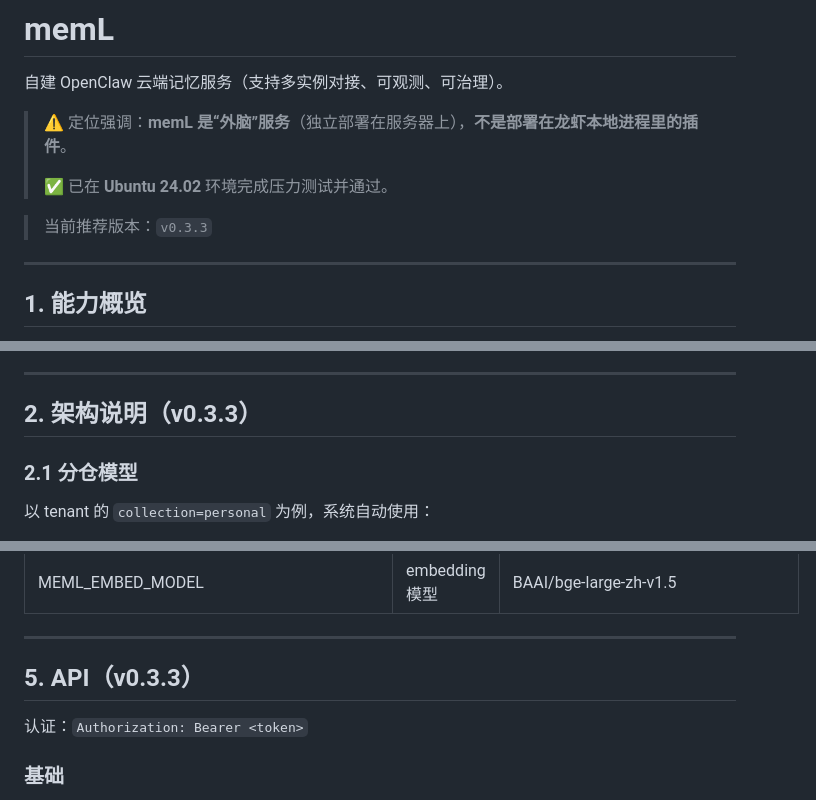
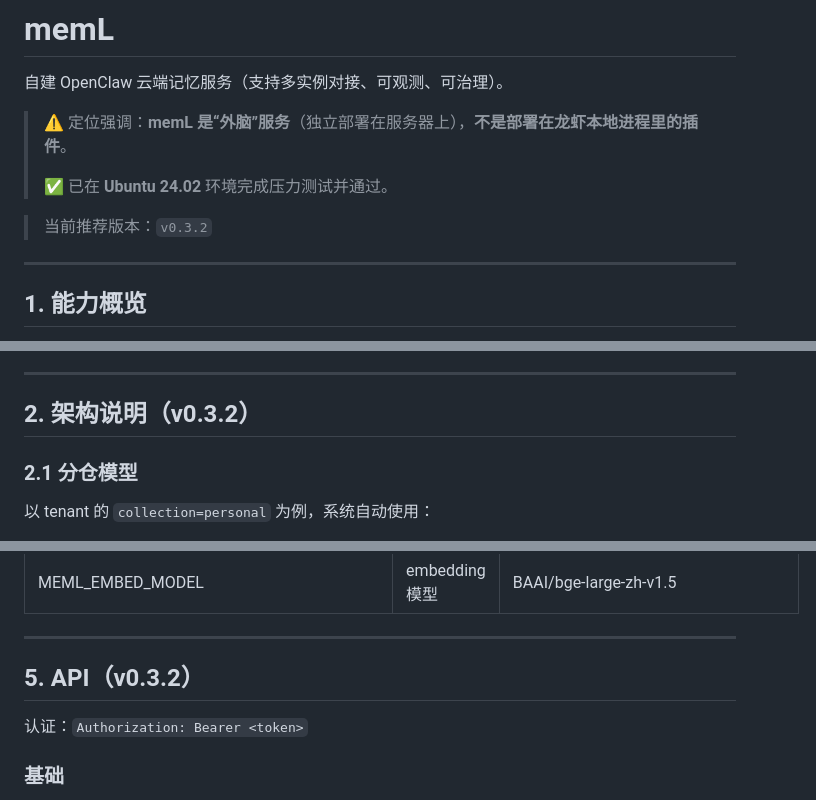
Before and after one commit to xuzhe1368-lgtm/memL, a Markdown page: README.md, 3 parts joined by grey strips. Drawn GitHub-style.

```diff
--- a/README.md
+++ b/README.md
@@ -6,7 +6,7 @@
 >
 > ✅ 已在 **Ubuntu 24.02** 环境完成压力测试并通过。
 
-> 当前推荐版本：`v0.3.3`
+> 当前推荐版本：`v0.3.2`
 
 ---
 
@@ -31,7 +31,7 @@ memL 现在具备以下核心能力：
 
 ---
 
-## 2. 架构说明（v0.3.3）
+## 2. 架构说明（v0.3.2）
 
 ### 2.1 分仓模型
 
@@ -149,7 +190,7 @@ chmod +x scripts/sync_remote.sh
 
 ---
 
-## 5. API（v0.3.3）
+## 5. API（v0.3.2）
 
 认证：`Authorization: Bearer <token>`
 
```
Also changed, not shown: other parts of README.md (+44 -3 lines), README.en.md (+43 -2 lines).
